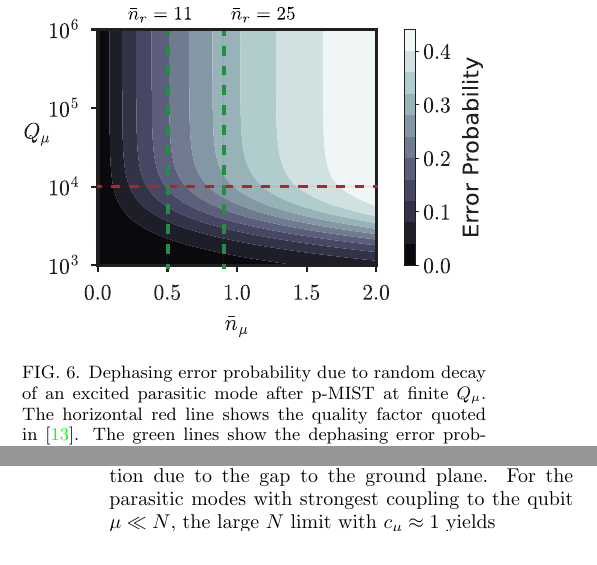
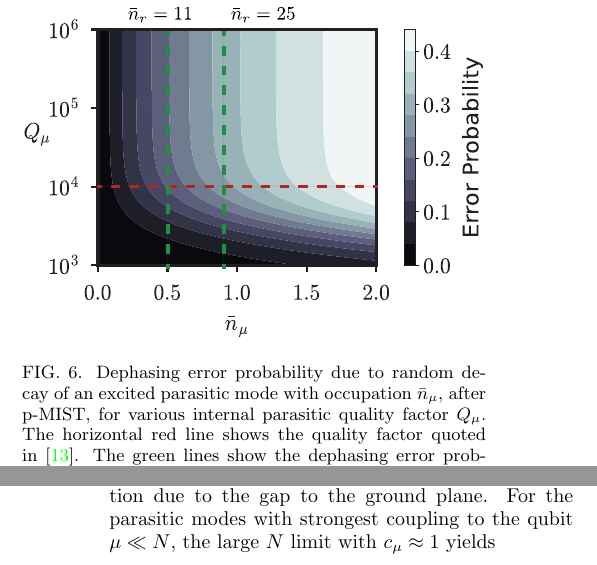
Before and after one commit to shraggy/Fluxonium, a LaTeX paper (Fluxonium_Readout_manuscript/main.tex): two parts of the columns of pages 8 and 9 of 25, joined at a grey line, cut so that both start at the same text. Compiled offline with pdfLaTeX.

Commit message:
Updates from Overleaf

```diff
--- a/Fluxonium_Readout_manuscript/main.tex
+++ b/Fluxonium_Readout_manuscript/main.tex
@@ -339,7 +339,7 @@ Implications of p-MIST can be fatal even \textit{after} the readout pulse is exe
 \begin{figure}[htb]
     \centering
     \includegraphics[width=\linewidth]{Figures/dephasing.pdf}
-    \caption{Dephasing error probability due to random decay of an excited parasitic mode after p-MIST at finite $Q_\mu$. The horizontal red line shows the quality factor quoted in~\cite{masluk_microwave_2012}. The green lines show the dephasing error probability for transition $9$ (see Figs.~\ref{fig:011}(b) and~\ref{fig:LZ}) at different average readout photons ($\bar n_r$).}
+    \caption{Dephasing error probability due to random decay of an excited parasitic mode with occupation $\bar n_\mu$, after p-MIST, for various internal parasitic quality factor $Q_\mu$. The horizontal red line shows the quality factor quoted in~\cite{masluk_microwave_2012}. The green lines show the dephasing error probability for transition $9$ (see Figs.~\ref{fig:011}(b) and~\ref{fig:LZ}) at different average readout photons ($\bar n_r$).}
     \label{fig:dephasing}
 \end{figure}
 
```
